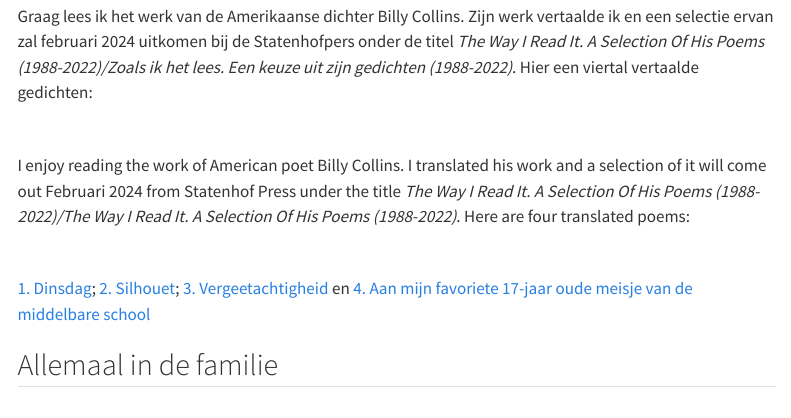
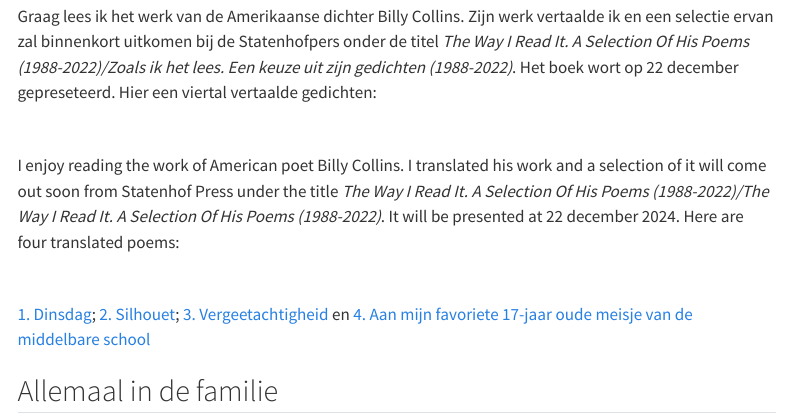
Before and after one commit to Jonkman1/harriejonkman, a Quarto document (mooi.qmd): the page in a window 1100 px wide, from 260 px down. Rendered offline with R 4.5, knitr and Pandoc in place of Quarto, with nearby package versions; menus at the side of the page are left out.

Commit message:
3-10-2024, Billy Collins aangepast

```diff
--- a/mooi.qmd
+++ b/mooi.qmd
@@ -10,11 +10,11 @@ title: "Mooi/Beautiful"
 
 <br>
 
-Graag lees ik het werk van de Amerikaanse dichter Billy Collins. Zijn werk vertaalde ik en een selectie ervan zal februari 2024 uitkomen bij de Statenhofpers onder de titel *The Way I Read It. A Selection Of His Poems (1988-2022)/Zoals ik het lees. Een keuze uit zijn gedichten (1988-2022)*. Hier een viertal vertaalde gedichten:
+Graag lees ik het werk van de Amerikaanse dichter Billy Collins. Zijn werk vertaalde ik en een selectie ervan zal binnenkort uitkomen bij de Statenhofpers onder de titel *The Way I Read It. A Selection Of His Poems (1988-2022)/Zoals ik het lees. Een keuze uit zijn gedichten (1988-2022)*. Het boek wort op 22 december gepreseteerd. Hier een viertal vertaalde gedichten:
 
 <br>
 
-I enjoy reading the work of American poet Billy Collins. I translated his work and a selection of it will come out Februari 2024 from Statenhof Press under the title *The Way I Read It. A Selection Of His Poems (1988-2022)/The Way I Read It. A Selection Of His Poems (1988-2022)*. Here are four translated poems:
+I enjoy reading the work of American poet Billy Collins. I translated his work and a selection of it will come out soon from Statenhof Press under the title *The Way I Read It. A Selection Of His Poems (1988-2022)/The Way I Read It. A Selection Of His Poems (1988-2022)*. It will be presented at 22 december 2024. Here are four translated poems:
 
 <br>
 
```
Also changed, not shown: 9 other files.
